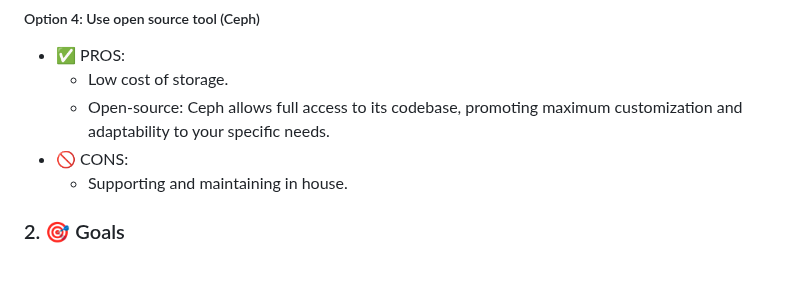
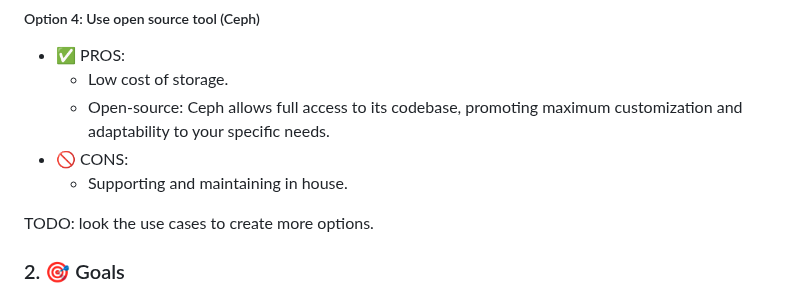
Before and after one commit to codegik/pocs, a Markdown page: architecture/storage-migration/architecture.md, the part around the change. Drawn GitHub-style; blank space fills up the shorter version.

```diff
--- a/architecture/storage-migration/architecture.md
+++ b/architecture/storage-migration/architecture.md
@@ -56,6 +56,8 @@ It should be a smooth migration.
     - Open-source: Ceph allows full access to its codebase, promoting maximum customization and adaptability to your specific needs.
 - 🚫 CONS:
     - Supporting and maintaining in house.
+
+TODO: look the use cases to create more options.
 
 
 ### 2. 🎯 Goals
```
